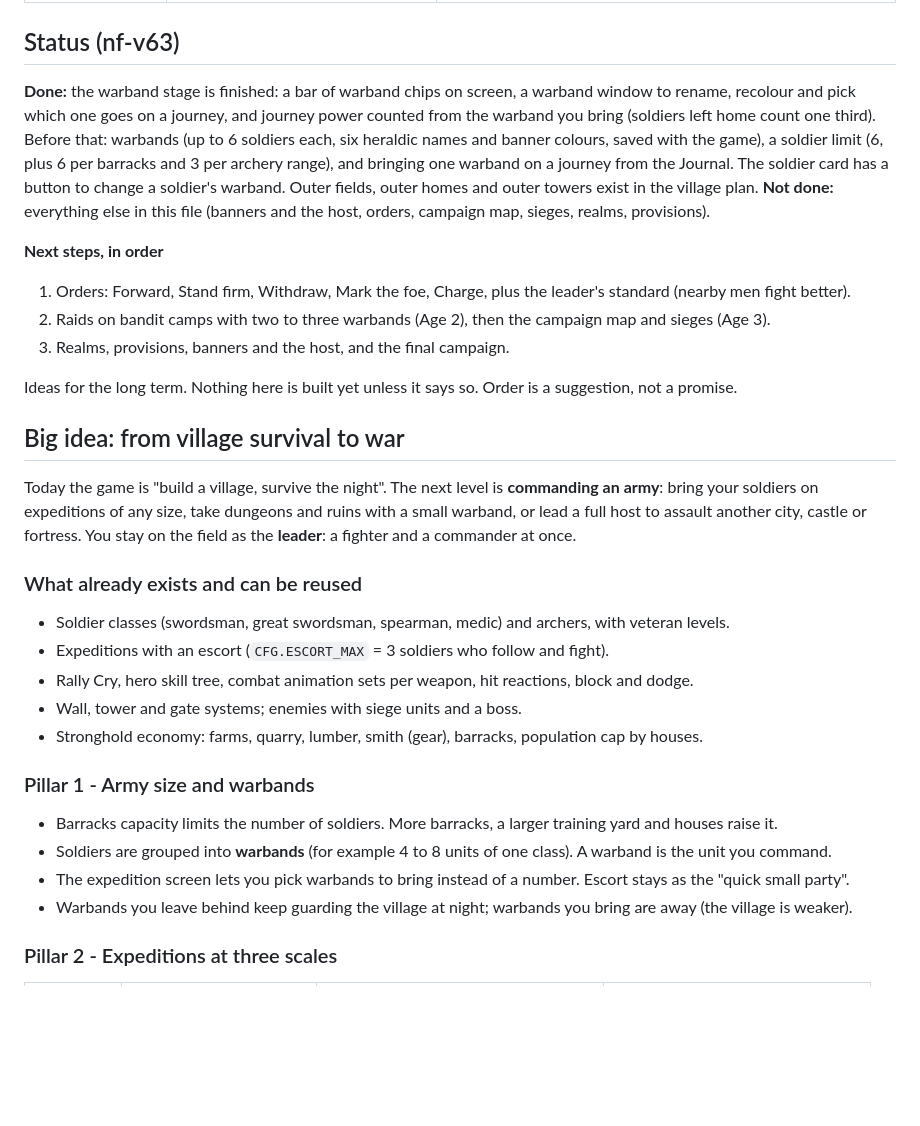
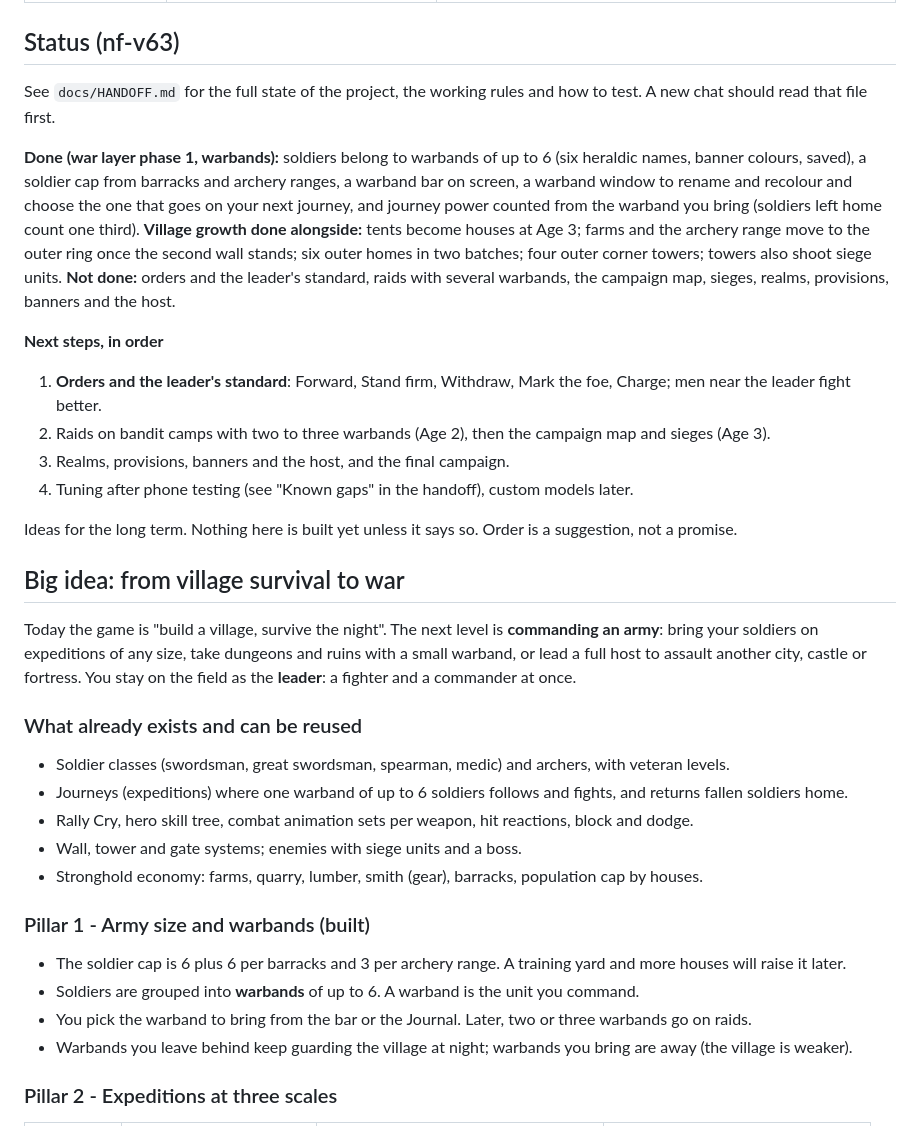
Before and after one commit to leehj825/Nightfall-Settlement, a Markdown page: docs/ROADMAP.md, the part around the change. Drawn GitHub-style; blank space fills up the shorter version.

Commit message:
Handoff notes and updated roadmap status for a new chat
Co-Authored-By: Claude Sonnet 5.5 <noreply@anthropic.com>
Claude-Session: https://claude.ai/code/session_017srsUJ3Wxek2wYWFxHZKem

```diff
--- a/docs/ROADMAP.md
+++ b/docs/ROADMAP.md
@@ -20,13 +20,17 @@
 | war map | **Campaign map** | map of realms, holds and castles |
 
 ## Status (nf-v63)
-**Done:** the warband stage is finished: a bar of warband chips on screen, a warband window to rename, recolour and pick which one goes on a journey, and journey power counted from the warband you bring (soldiers left home count one third). Before that: warbands (up to 6 soldiers each, six heraldic names and banner colours, saved with the game), a soldier limit (6, plus 6 per barracks and 3 per archery range), and bringing one warband on a journey from the Journal. The soldier card has a button to change a soldier's warband. Outer fields, outer homes and outer towers exist in the village plan.
-**Not done:** everything else in this file (banners and the host, orders, campaign map, sieges, realms, provisions).
+See `docs/HANDOFF.md` for the full state of the project, the working rules and how to test. A new chat should read that file first.
+
+**Done (war layer phase 1, warbands):** soldiers belong to warbands of up to 6 (six heraldic names, banner colours, saved), a soldier cap from barracks and archery ranges, a warband bar on screen, a warband window to rename and recolour and choose the one that goes on your next journey, and journey power counted from the warband you bring (soldiers left home count one third).
+**Village growth done alongside:** tents become houses at Age 3; farms and the archery range move to the outer ring once the second wall stands; six outer homes in two batches; four outer corner towers; towers also shoot siege units.
+**Not done:** orders and the leader's standard, raids with several warbands, the campaign map, sieges, realms, provisions, banners and the host.
 
 **Next steps, in order**
-1. Orders: Forward, Stand firm, Withdraw, Mark the foe, Charge, plus the leader's standard (nearby men fight better).
+1. **Orders and the leader's standard**: Forward, Stand firm, Withdraw, Mark the foe, Charge; men near the leader fight better.
 2. Raids on bandit camps with two to three warbands (Age 2), then the campaign map and sieges (Age 3).
 3. Realms, provisions, banners and the host, and the final campaign.
+4. Tuning after phone testing (see "Known gaps" in the handoff), custom models later.
 
 Ideas for the long term. Nothing here is built yet unless it says so. Order is a suggestion, not a promise.
 
@@ -36,15 +40,15 @@ Today the game is "build a village, survive the night". The next level is **comm
 
 ### What already exists and can be reused
 - Soldier classes (swordsman, great swordsman, spearman, medic) and archers, with veteran levels.
-- Expeditions with an escort (`CFG.ESCORT_MAX` = 3 soldiers who follow and fight).
+- Journeys (expeditions) where one warband of up to 6 soldiers follows and fights, and returns fallen soldiers home.
 - Rally Cry, hero skill tree, combat animation sets per weapon, hit reactions, block and dodge.
 - Wall, tower and gate systems; enemies with siege units and a boss.
 - Stronghold economy: farms, quarry, lumber, smith (gear), barracks, population cap by houses.
 
-### Pillar 1 - Army size and warbands
-- Barracks capacity limits the number of soldiers. More barracks, a larger training yard and houses raise it.
-- Soldiers are grouped into **warbands** (for example 4 to 8 units of one class). A warband is the unit you command.
-- The expedition screen lets you pick warbands to bring instead of a number. Escort stays as the "quick small party".
+### Pillar 1 - Army size and warbands (built)
+- The soldier cap is 6 plus 6 per barracks and 3 per archery range. A training yard and more houses will raise it later.
+- Soldiers are grouped into **warbands** of up to 6. A warband is the unit you command.
+- You pick the warband to bring from the bar or the Journal. Later, two or three warbands go on raids.
 - Warbands you leave behind keep guarding the village at night; warbands you bring are away (the village is weaker).
 
 ### Pillar 2 - Expeditions at three scales
```
Also changed, not shown: README.md (+1 -1 lines), docs/HANDOFF.md (added, +58 -0 lines).
